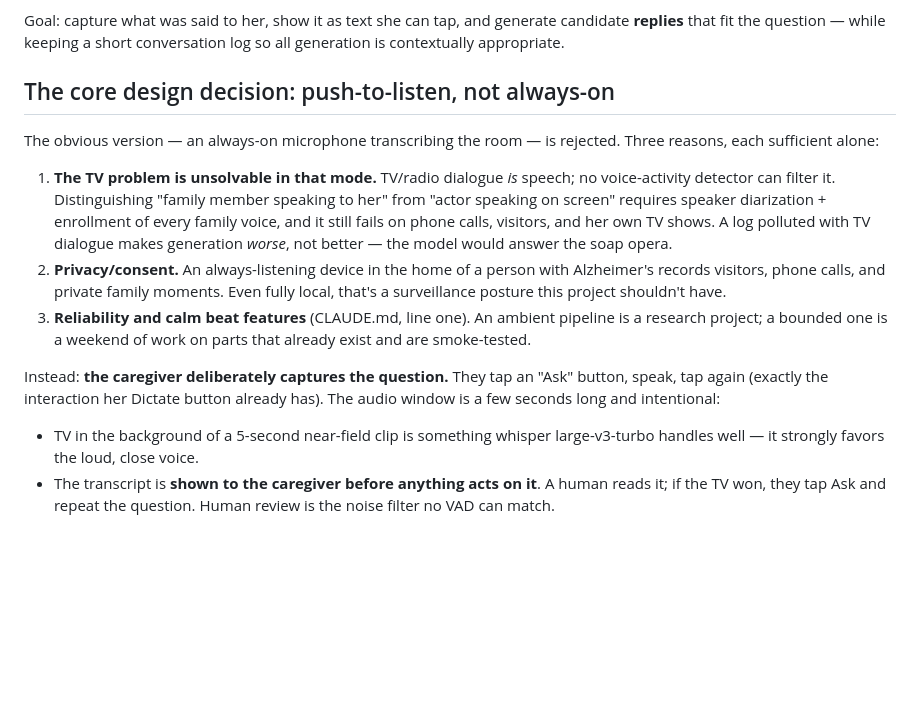
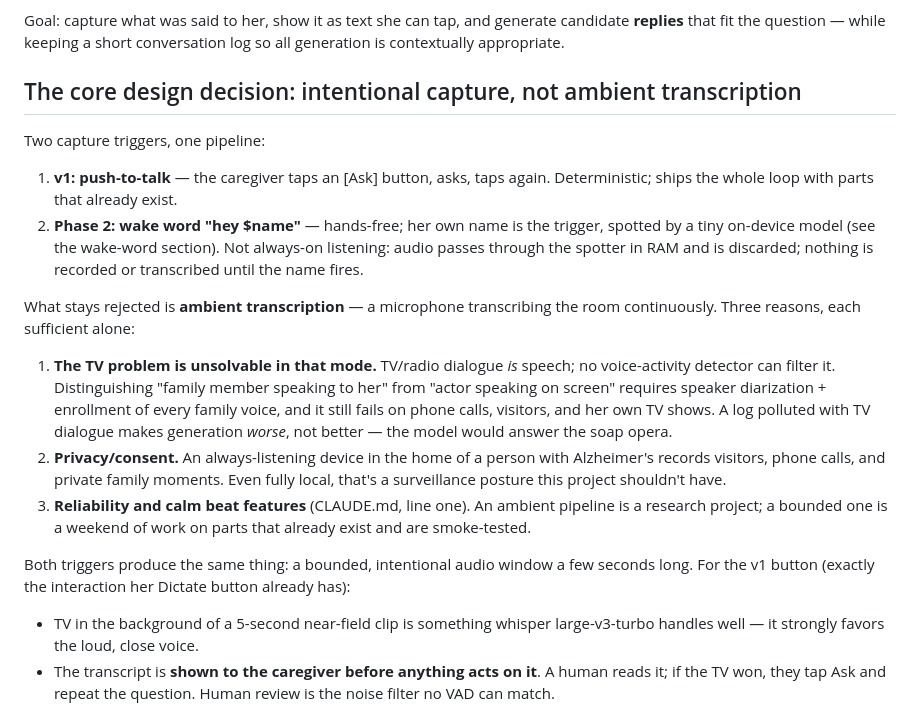
Before and after one commit to jhacksman/aphasia-talk, a Markdown page: ASK_MODE_PROPOSAL.md, the part around one of its changes. Drawn GitHub-style; blank space fills up the shorter version.

```diff
--- a/ASK_MODE_PROPOSAL.md
+++ b/ASK_MODE_PROPOSAL.md
@@ -15,10 +15,19 @@ Goal: capture what was said to her, show it as text she can tap, and
 generate candidate **replies** that fit the question — while keeping a short
 conversation log so all generation is contextually appropriate.
 
-## The core design decision: push-to-listen, not always-on
+## The core design decision: intentional capture, not ambient transcription
 
-The obvious version — an always-on microphone transcribing the room — is
-rejected. Three reasons, each sufficient alone:
+Two capture triggers, one pipeline:
+
+1. **v1: push-to-talk** — the caregiver taps an [Ask] button, asks, taps
+   again. Deterministic; ships the whole loop with parts that already exist.
+2. **Phase 2: wake word "hey $name"** — hands-free; her own name is the
+   trigger, spotted by a tiny on-device model (see the wake-word section).
+   Not always-on listening: audio passes through the spotter in RAM and is
+   discarded; nothing is recorded or transcribed until the name fires.
+
+What stays rejected is **ambient transcription** — a microphone
+transcribing the room continuously. Three reasons, each sufficient alone:
 
 1. **The TV problem is unsolvable in that mode.** TV/radio dialogue *is*
    speech; no voice-activity detector can filter it. Distinguishing "family
@@ -35,9 +44,9 @@ rejected. Three reasons, each sufficient alone:
    pipeline is a research project; a bounded one is a weekend of work on
    parts that already exist and are smoke-tested.
 
-Instead: **the caregiver deliberately captures the question.** They tap an
-"Ask" button, speak, tap again (exactly the interaction her Dictate button
-already has). The audio window is a few seconds long and intentional:
+Both triggers produce the same thing: a bounded, intentional audio window
+a few seconds long. For the v1 button (exactly the interaction her Dictate
+button already has):
 
 - TV in the background of a 5-second near-field clip is something
   whisper large-v3-turbo handles well — it strongly favors the loud,
```
Also changed, not shown: other parts of ASK_MODE_PROPOSAL.md (+60 -36 lines).
